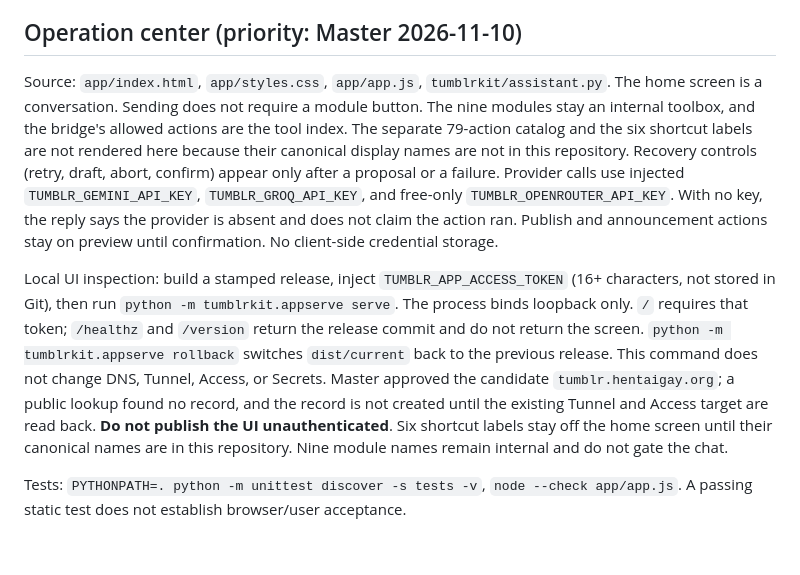
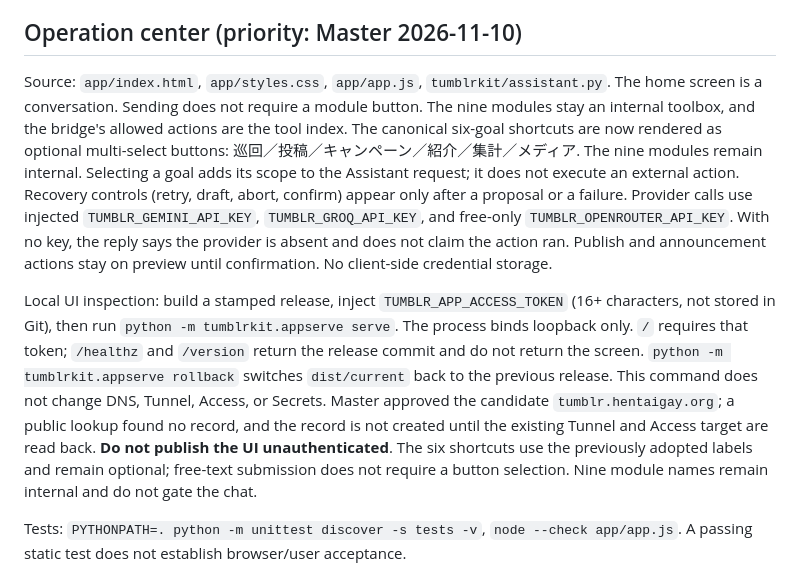
Before and after one commit to seigo-gace/tumblr-integration, a Markdown page: README.md, the part around the change. GitHub-like rendering; blank space fills up the shorter version.

Commit message:
docs(tumblr): document canonical six-goal shortcut UI and retain Assistant-first flow

```diff
--- a/README.md
+++ b/README.md
@@ -12,9 +12,9 @@ Tumblr運営・Telegram集客連携のモジュールRepository。TGtumbler親Pr
 
 ## Operation center (priority: Master 2026-11-10)
 
-Source: `app/index.html`, `app/styles.css`, `app/app.js`, `tumblrkit/assistant.py`. The home screen is a conversation. Sending does not require a module button. The nine modules stay an internal toolbox, and the bridge's allowed actions are the tool index. The separate 79-action catalog and the six shortcut labels are not rendered here because their canonical display names are not in this repository. Recovery controls (retry, draft, abort, confirm) appear only after a proposal or a failure. Provider calls use injected `TUMBLR_GEMINI_API_KEY`, `TUMBLR_GROQ_API_KEY`, and free-only `TUMBLR_OPENROUTER_API_KEY`. With no key, the reply says the provider is absent and does not claim the action ran. Publish and announcement actions stay on preview until confirmation. No client-side credential storage.
+Source: `app/index.html`, `app/styles.css`, `app/app.js`, `tumblrkit/assistant.py`. The home screen is a conversation. Sending does not require a module button. The nine modules stay an internal toolbox, and the bridge's allowed actions are the tool index. The canonical six-goal shortcuts are now rendered as optional multi-select buttons: 巡回／投稿／キャンペーン／紹介／集計／メディア. The nine modules remain internal. Selecting a goal adds its scope to the Assistant request; it does not execute an external action. Recovery controls (retry, draft, abort, confirm) appear only after a proposal or a failure. Provider calls use injected `TUMBLR_GEMINI_API_KEY`, `TUMBLR_GROQ_API_KEY`, and free-only `TUMBLR_OPENROUTER_API_KEY`. With no key, the reply says the provider is absent and does not claim the action ran. Publish and announcement actions stay on preview until confirmation. No client-side credential storage.
 
-Local UI inspection: build a stamped release, inject `TUMBLR_APP_ACCESS_TOKEN` (16+ characters, not stored in Git), then run `python -m tumblrkit.appserve serve`. The process binds loopback only. `/` requires that token; `/healthz` and `/version` return the release commit and do not return the screen. `python -m tumblrkit.appserve rollback` switches `dist/current` back to the previous release. This command does not change DNS, Tunnel, Access, or Secrets. Master approved the candidate `tumblr.hentaigay.org`; a public lookup found no record, and the record is not created until the existing Tunnel and Access target are read back. **Do not publish the UI unauthenticated**. Six shortcut labels stay off the home screen until their canonical names are in this repository. Nine module names remain internal and do not gate the chat.
+Local UI inspection: build a stamped release, inject `TUMBLR_APP_ACCESS_TOKEN` (16+ characters, not stored in Git), then run `python -m tumblrkit.appserve serve`. The process binds loopback only. `/` requires that token; `/healthz` and `/version` return the release commit and do not return the screen. `python -m tumblrkit.appserve rollback` switches `dist/current` back to the previous release. This command does not change DNS, Tunnel, Access, or Secrets. Master approved the candidate `tumblr.hentaigay.org`; a public lookup found no record, and the record is not created until the existing Tunnel and Access target are read back. **Do not publish the UI unauthenticated**. The six shortcuts use the previously adopted labels and remain optional; free-text submission does not require a button selection. Nine module names remain internal and do not gate the chat.
 
 Tests: `PYTHONPATH=. python -m unittest discover -s tests -v`, `node --check app/app.js`. A passing static test does not establish browser/user acceptance.
 
```
